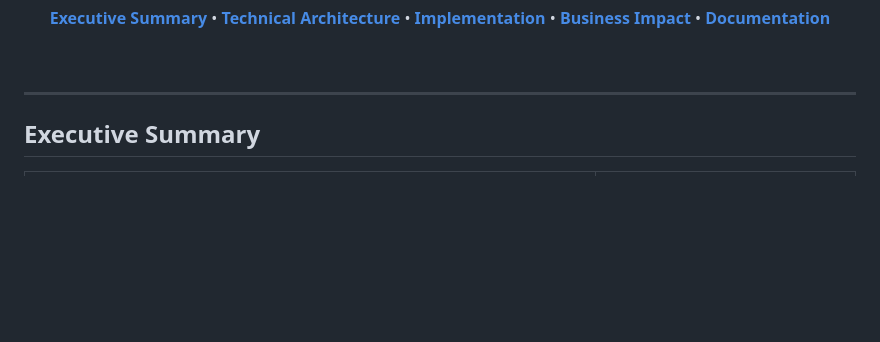
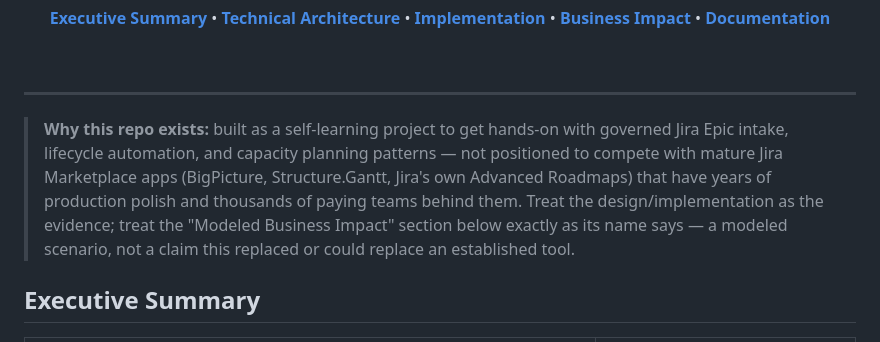
Before and after one commit to PlainJane20/pm-automation-system, a Markdown page: README.md, the part around the change. Rendered like a GitHub page; blank space fills up the shorter version.

Commit message:
Add honest self-learning framing note up top
This was built to practice governed Jira automation patterns
hands-on, not positioned as a competitor to mature Jira Marketplace
tools (BigPicture, Structure.Gantt, Advanced Roadmaps) that already
own this exact niche with years of production polish.

Co-Authored-By: Claude Sonnet 5 <noreply@anthropic.com>

```diff
--- a/README.md
+++ b/README.md
@@ -27,6 +27,16 @@
 </div>
 
 ---
+
+> **Why this repo exists:** built as a self-learning project to get hands-on
+> with governed Jira Epic intake, lifecycle automation, and capacity
+> planning patterns — not positioned to compete with mature Jira
+> Marketplace apps (BigPicture, Structure.Gantt, Jira's own Advanced
+> Roadmaps) that have years of production polish and thousands of paying
+> teams behind them. Treat the design/implementation as the evidence;
+> treat the "Modeled Business Impact" section below exactly as its name
+> says — a modeled scenario, not a claim this replaced or could replace
+> an established tool.
 
 ## Executive Summary
 
```
